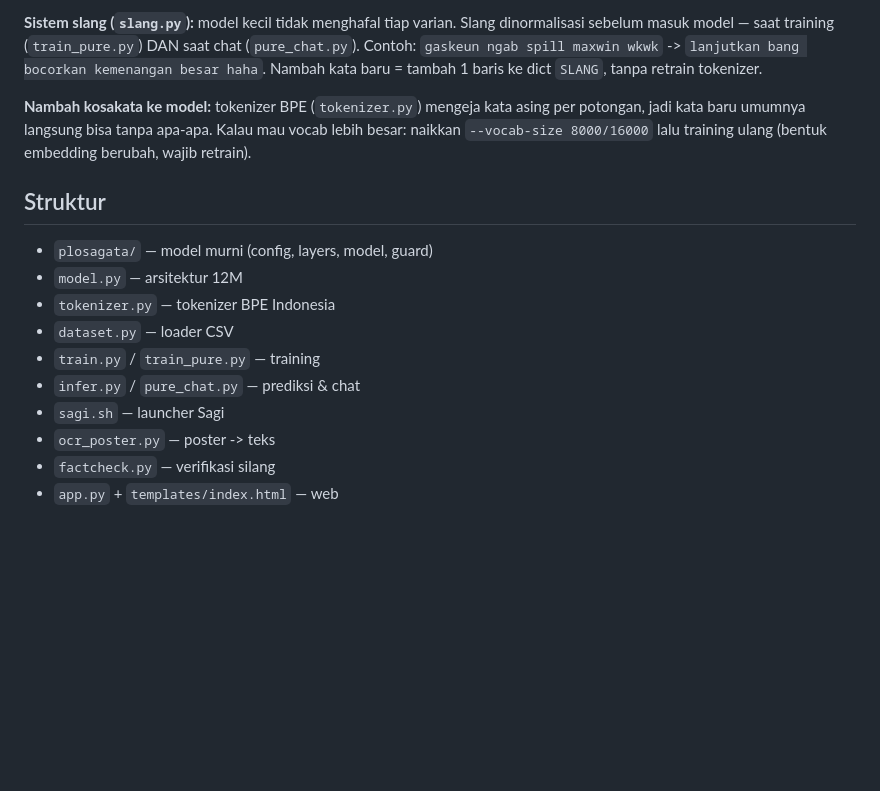
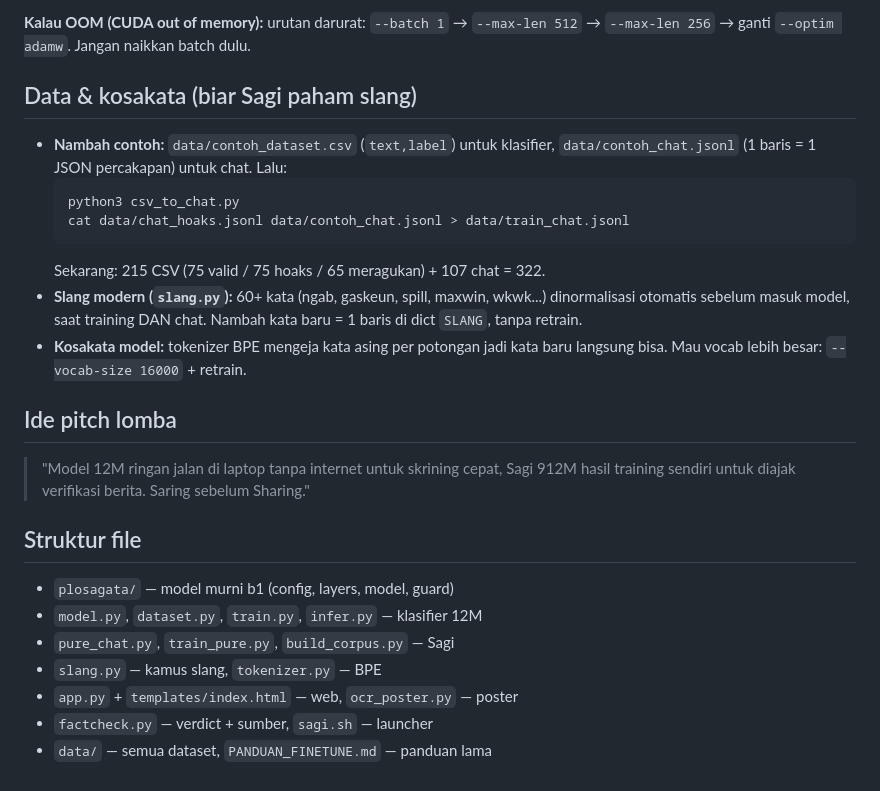
Before and after one commit to rewsaqy/PlosagataA-1.0, a Markdown page: README.md, the part around one of its changes. GitHub-like rendering; blank space fills up the shorter version.

````diff
--- a/README.md
+++ b/README.md
@@ -173,25 +116,35 @@ ganti `.venv/bin/python` -> `python` dan slash `/` -> `\` bila perlu.
 ```
 
-**Sistem slang (`slang.py`):** model kecil tidak menghafal tiap varian.
-Slang dinormalisasi sebelum masuk model — saat training (`train_pure.py`)
-DAN saat chat (`pure_chat.py`). Contoh: `gaskeun ngab spill maxwin wkwk`
--> `lanjutkan bang bocorkan kemenangan besar haha`. Nambah kata baru
-= tambah 1 baris ke dict `SLANG`, tanpa retrain tokenizer.
+**Kalau OOM (CUDA out of memory):** urutan darurat: `--batch 1` → `--max-len 512` →
+`--max-len 256` → ganti `--optim adamw`. Jangan naikkan batch dulu.
 
-**Nambah kosakata ke model:** tokenizer BPE (`tokenizer.py`) mengeja kata
-asing per potongan, jadi kata baru umumnya langsung bisa tanpa apa-apa.
-Kalau mau vocab lebih besar: naikkan `--vocab-size 8000/16000` lalu
-training ulang (bentuk embedding berubah, wajib retrain).
+## Data & kosakata (biar Sagi paham slang)
 
-## Struktur
+- **Nambah contoh:** `data/contoh_dataset.csv` (`text,label`) untuk klasifier,
+  `data/contoh_chat.jsonl` (1 baris = 1 JSON percakapan) untuk chat. Lalu:
+  ```bash
+  python3 csv_to_chat.py
+  cat data/chat_hoaks.jsonl data/contoh_chat.jsonl > data/train_chat.jsonl
+  ```
+  Sekarang: 215 CSV (75 valid / 75 hoaks / 65 meragukan) + 107 chat = 322.
+- **Slang modern (`slang.py`):** 60+ kata (ngab, gaskeun, spill, maxwin, wkwk...)
+  dinormalisasi otomatis sebelum masuk model, saat training DAN chat.
+  Nambah kata baru = 1 baris di dict `SLANG`, tanpa retrain.
+- **Kosakata model:** tokenizer BPE mengeja kata asing per potongan jadi
+  kata baru langsung bisa. Mau vocab lebih besar: `--vocab-size 16000` + retrain.
 
-- `plosagata/` — model murni (config, layers, model, guard)
-- `model.py` — arsitektur 12M
-- `tokenizer.py` — tokenizer BPE Indonesia
-- `dataset.py` — loader CSV
-- `train.py` / `train_pure.py` — training
-- `infer.py` / `pure_chat.py` — prediksi & chat
-- `sagi.sh` — launcher Sagi
-- `ocr_poster.py` — poster -> teks
-- `factcheck.py` — verifikasi silang
-- `app.py` + `templates/index.html` — web
+## Ide pitch lomba
+
+> "Model 12M ringan jalan di laptop tanpa internet untuk skrining cepat,
+> Sagi 912M hasil training sendiri untuk diajak verifikasi berita.
+> Saring sebelum Sharing."
+
+## Struktur file
+
+- `plosagata/` — model murni b1 (config, layers, model, guard)
+- `model.py`, `dataset.py`, `train.py`, `infer.py` — klasifier 12M
+- `pure_chat.py`, `train_pure.py`, `build_corpus.py` — Sagi
+- `slang.py` — kamus slang, `tokenizer.py` — BPE
+- `app.py` + `templates/index.html` — web, `ocr_poster.py` — poster
+- `factcheck.py` — verdict + sumber, `sagi.sh` — launcher
+- `data/` — semua dataset, `PANDUAN_FINETUNE.md` — panduan lama
````
Also changed, not shown: other parts of README.md (+63 -120 lines).
